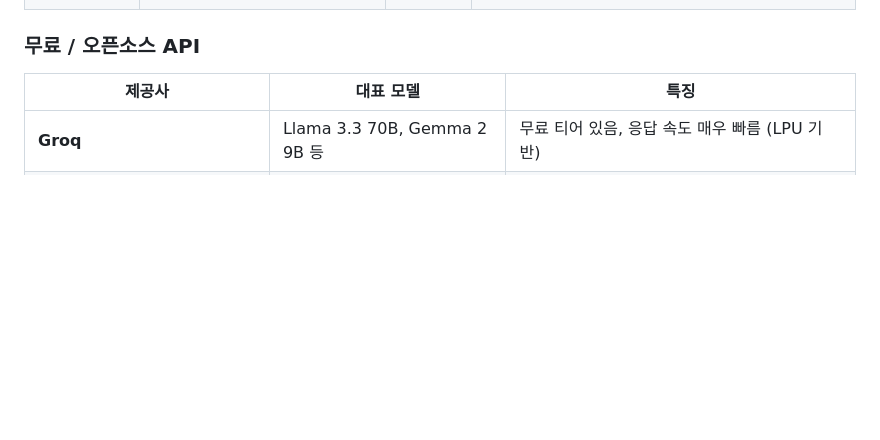
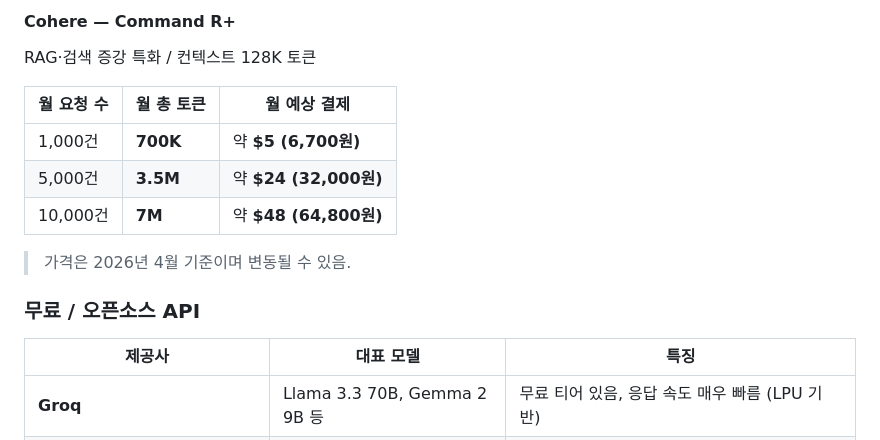
Before and after one commit to antaehyun02/keep-going, a Markdown page: skinai_docs/llm_api_research.md, the part around one of its changes. GitHub-like rendering; blank space fills up the shorter version.

```diff
--- a/skinai_docs/llm_api_research.md
+++ b/skinai_docs/llm_api_research.md
@@ -39,3 +90,13 @@
+#### Cohere — Command R+
+RAG·검색 증강 특화 / 컨텍스트 128K 토큰
+
+| 월 요청 수 | 월 총 토큰 | 월 예상 결제 |
+|---|---|---|
+| 1,000건 | **700K** | 약 **$5 (6,700원)** |
+| 5,000건 | **3.5M** | 약 **$24 (32,000원)** |
+| 10,000건 | **7M** | 약 **$48 (64,800원)** |
+
+> 가격은 2026년 4월 기준이며 변동될 수 있음.
 
 ### 무료 / 오픈소스 API
 
```
Also changed, not shown: other parts of skinai_docs/llm_api_research.md (+68 -17 lines).
